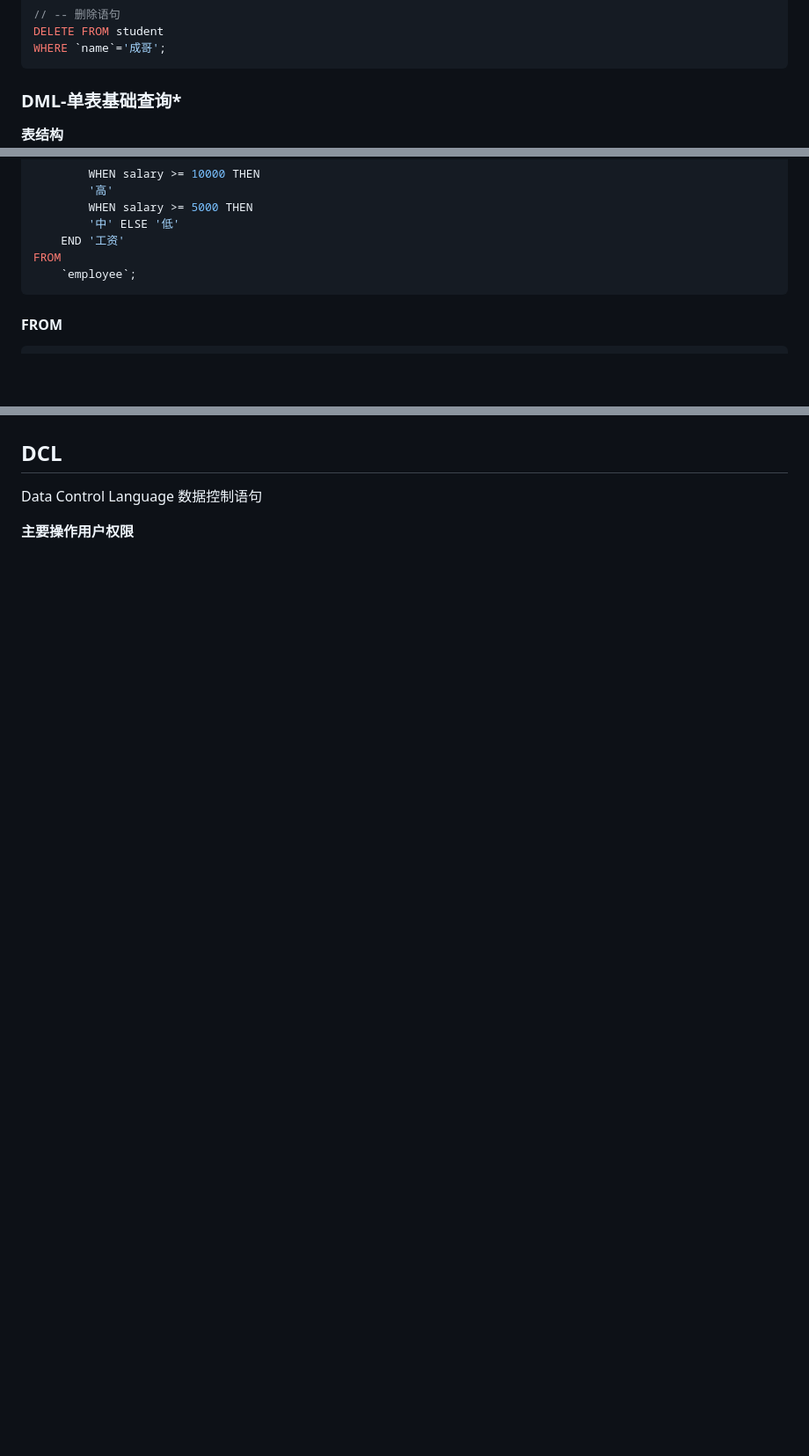
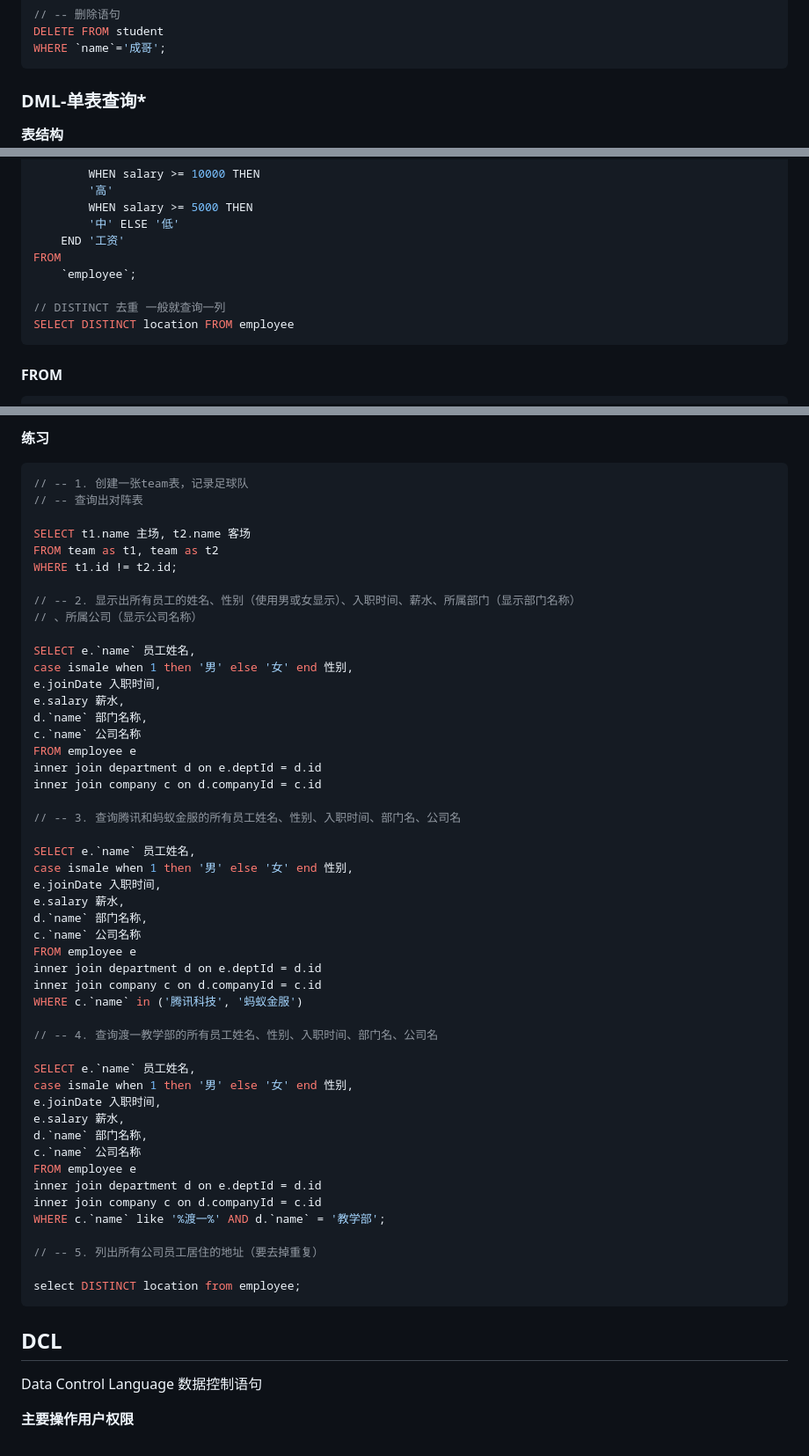
Before and after one commit to zzz999902/LearningRecord, a Markdown page: Mysql/Mysql.md, 3 parts joined by grey strips. Shown: that part at 88% size. GitHub-like rendering; blank space fills up the shorter version.

Commit message:
多表联查

````diff
--- a/Mysql/Mysql.md
+++ b/Mysql/Mysql.md
@@ -157,7 +157,7 @@ DELETE FROM student
 WHERE `name`='成哥';
 ```
 
-### DML-单表基础查询*
+### DML-单表查询*
 
 **表结构**
 ![](/Mysql/img/11.png)
@@ -189,6 +189,9 @@ CASE
 	END '工资'
 FROM
 	`employee`;
+
+// DISTINCT 去重 一般就查询一列
+SELECT DISTINCT location FROM employee
 ```
 #### FROM
 
@@ -298,3 +337,56 @@ LIMIT 2,3
+**练习**
+```js
+// -- 1. 创建一张team表，记录足球队
+// -- 查询出对阵表
+
+SELECT t1.name 主场, t2.name 客场
+FROM team as t1, team as t2
+WHERE t1.id != t2.id;
+
+// -- 2. 显示出所有员工的姓名、性别（使用男或女显示）、入职时间、薪水、所属部门（显示部门名称）
+// 、所属公司（显示公司名称）
+
+SELECT e.`name` 员工姓名,
+case ismale when 1 then '男' else '女' end 性别,
+e.joinDate 入职时间,
+e.salary 薪水,
+d.`name` 部门名称,
+c.`name` 公司名称
+FROM employee e
+inner join department d on e.deptId = d.id
+inner join company c on d.companyId = c.id
+
+// -- 3. 查询腾讯和蚂蚁金服的所有员工姓名、性别、入职时间、部门名、公司名
+
+SELECT e.`name` 员工姓名,
+case ismale when 1 then '男' else '女' end 性别,
+e.joinDate 入职时间,
+e.salary 薪水,
+d.`name` 部门名称,
+c.`name` 公司名称
+FROM employee e
+inner join department d on e.deptId = d.id
+inner join company c on d.companyId = c.id
+WHERE c.`name` in ('腾讯科技', '蚂蚁金服')
+
+// -- 4. 查询渡一教学部的所有员工姓名、性别、入职时间、部门名、公司名
+
+SELECT e.`name` 员工姓名,
+case ismale when 1 then '男' else '女' end 性别,
+e.joinDate 入职时间,
+e.salary 薪水,
+d.`name` 部门名称,
+c.`name` 公司名称
+FROM employee e
+inner join department d on e.deptId = d.id
+inner join company c on d.companyId = c.id
+WHERE c.`name` like '%渡一%' AND d.`name` = '教学部';
+
+// -- 5. 列出所有公司员工居住的地址（要去掉重复）
+
+select DISTINCT location from employee;
+```
+
 ## DCL
 
 Data Control Language 数据控制语句
````
Also changed, not shown: other parts of Mysql/Mysql.md (+36 -0 lines).
